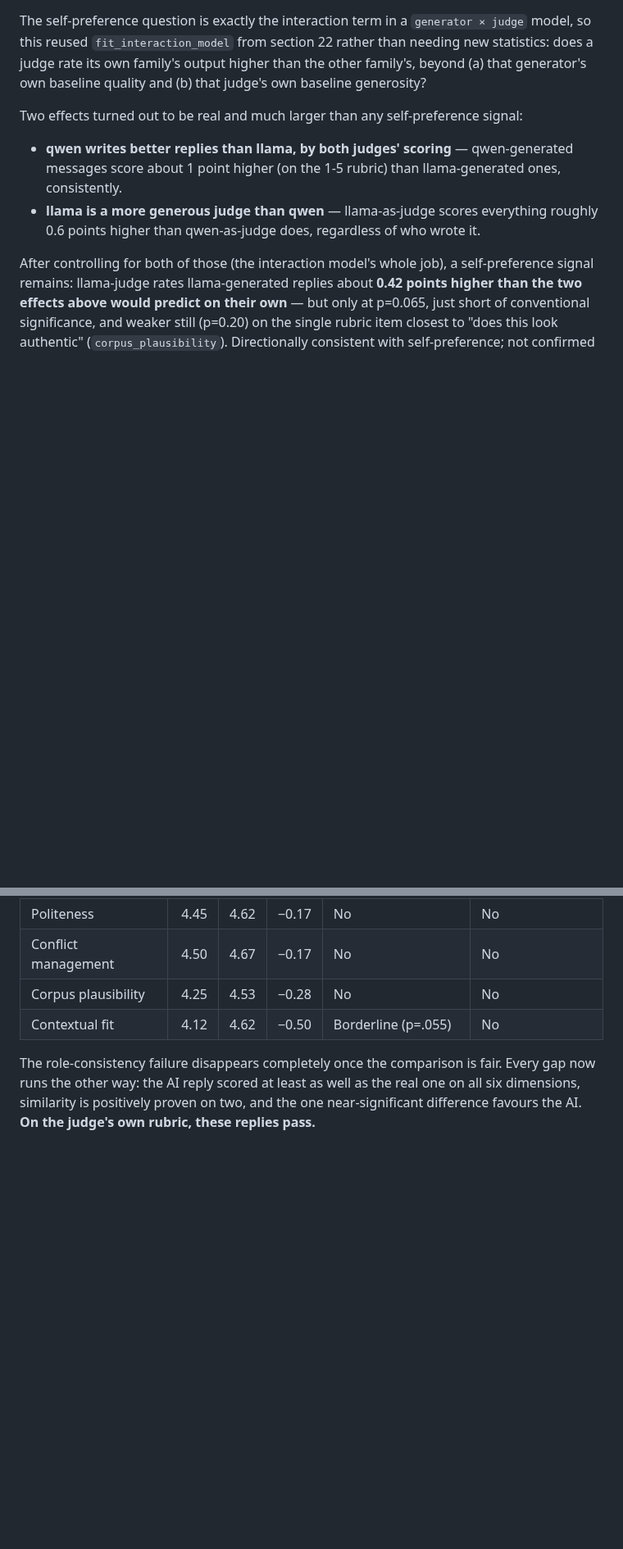
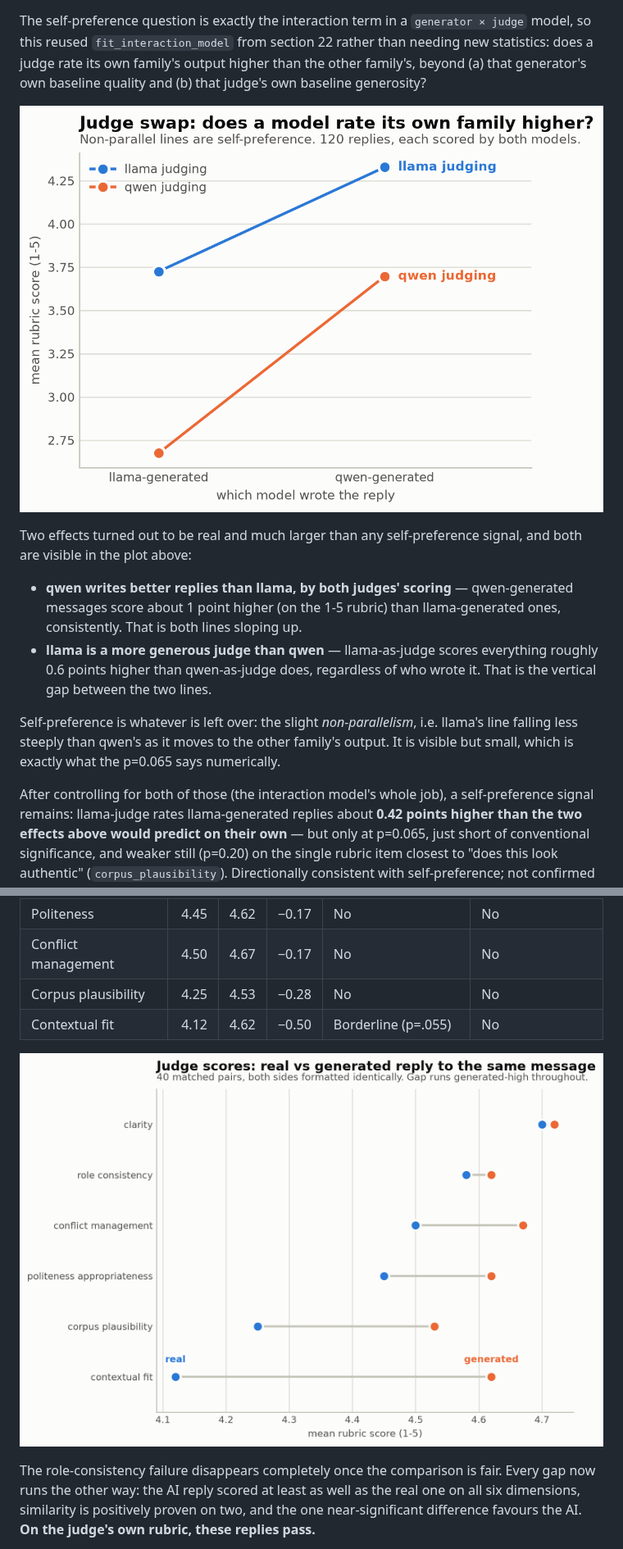
Before and after one commit to eunai9/llm-org-comm-thesis, a Markdown page: PROGRESS.md, 2 parts joined by grey strips. Shown at 82% size. Rendered like a GitHub page; pictures changed too: docs/figures/judge_paired_fidelity.png (added), docs/figures/judge_swap_interaction.png (added); blank space fills up the shorter version.

```diff
--- a/PROGRESS.md
+++ b/PROGRESS.md
@@ -856,15 +856,25 @@ family's output higher than the other family's, beyond (a) that
 generator's own baseline quality and (b) that judge's own baseline
 generosity?
 
+![Mean score by which model wrote the reply, with one line per judging
+model. Both lines rise from llama-generated to qwen-generated; the llama
+line sits about 0.6 points above the qwen line throughout, and the two are
+not quite parallel.](docs/figures/judge_swap_interaction.png)
+
 Two effects turned out to be real and much larger than any self-preference
-signal:
+signal, and both are visible in the plot above:
 
 - **qwen writes better replies than llama, by both judges' scoring** —
   qwen-generated messages score about 1 point higher (on the 1-5 rubric)
-  than llama-generated ones, consistently.
+  than llama-generated ones, consistently. That is both lines sloping up.
 - **llama is a more generous judge than qwen** — llama-as-judge scores
   everything roughly 0.6 points higher than qwen-as-judge does, regardless
-  of who wrote it.
+  of who wrote it. That is the vertical gap between the two lines.
+
+Self-preference is whatever is left over: the slight *non-parallelism*,
+i.e. llama's line falling less steeply than qwen's as it moves to the
+other family's output. It is visible but small, which is exactly what the
+p=0.065 says numerically.
 
 After controlling for both of those (the interaction model's whole job),
 a self-preference signal remains: llama-judge rates llama-generated
@@ -913,6 +923,11 @@ what a separate word-frequency classifier was keying on (section 26).
 | Corpus plausibility | 4.25 | 4.53 | −0.28 | No | No |
 | Contextual fit | 4.12 | 4.62 | −0.50 | Borderline (p=.055) | No |
 
+![Judge scores for real and AI replies to the same message, by rubric
+dimension. On every dimension the AI dot sits at or to the right of the
+real one; the gap widens going down the chart, from almost nothing on
+clarity to half a point on contextual fit.](docs/figures/judge_paired_fidelity.png)
+
 The role-consistency failure disappears completely once the comparison is
 fair. Every gap now runs the other way: the AI reply scored at least as
 well as the real one on all six dimensions, similarity is positively
```
Also changed, not shown: other parts of PROGRESS.md (+24 -1 lines), docs/figures/judge_discrimination_auc.png (added), 4 other files.
